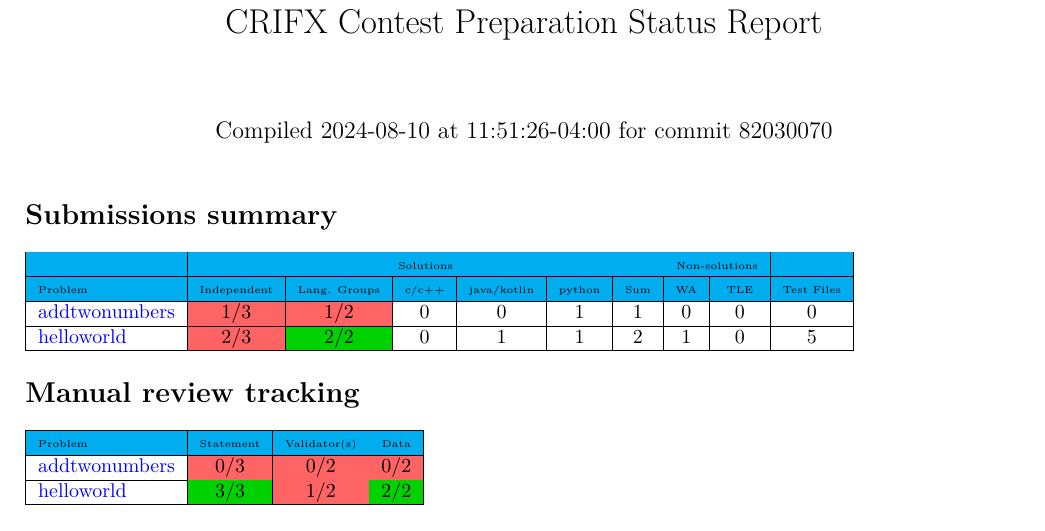
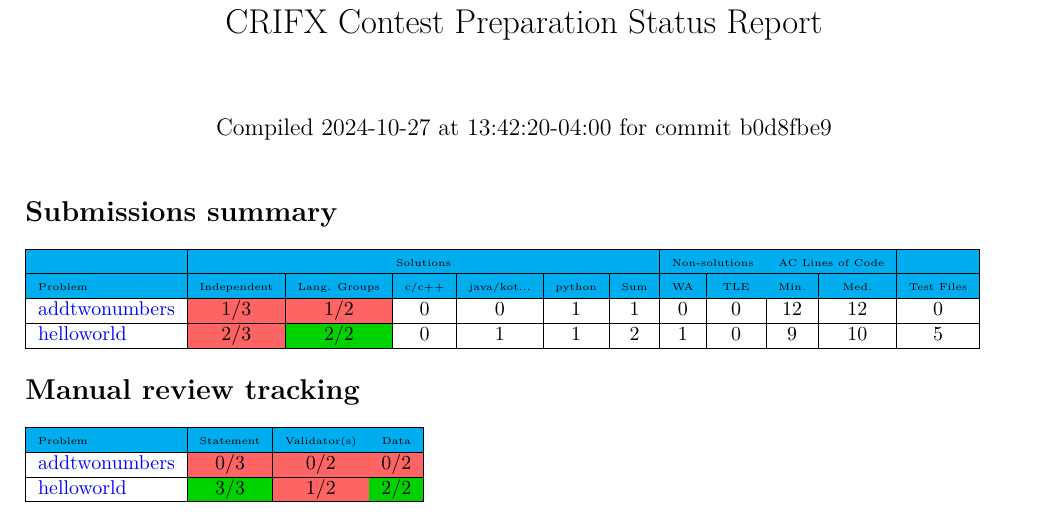
Before and after one commit to FinnLidbetter/crifx, a LaTeX problem sheet (examples/example_problemset/.crifx/crifx-report.tex): part of page 1 of 3, cut so that both start at the same text. The pictures show the PDF file examples/example_problemset/crifx-report.pdf that the author committed with the source.

Commit message:
Update examples and readme images

```diff
--- a/examples/example_problemset/.crifx/crifx-report.tex
+++ b/examples/example_problemset/.crifx/crifx-report.tex
@@ -18,24 +18,25 @@
 \definecolor{insufficientred}{RGB}{255,100,100}%
 \definecolor{sufficientgreen}{RGB}{0,210,0}%
 \title{CRIFX Contest Preparation Status Report}%
-\date{Compiled \today~at \DTMcurrenttime\DTMcurrentzone~for commit 82030070}%
+\author{}%
+\date{Compiled \today~at \DTMcurrenttime\DTMcurrentzone~for commit b0d8fbe9}%
 %
 \begin{document}%
 \normalsize%
 \maketitle%
 \section*{Submissions summary}%
 \label{sec:Submissionssummary}%
-\begin{tabular}{|l|c|c|c|c|c|c|c|c|c|}%
+\begin{tabular}{|l|c|c|c|c|c|c|c|c|c|c|c|}%
 \hline%
 \rowcolor{cyan}%
-&\multicolumn{6}{c}{{\tiny Solutions}}&\multicolumn{2}{|c|}{{\tiny Non-solutions}}&\\%
+&\multicolumn{6}{c|}{{\tiny Solutions}}&\multicolumn{2}{c|}{{\tiny Non-solutions}}&\multicolumn{2}{c|}{{\tiny AC Lines of Code}}&\\%
 \hline%
 \rowcolor{cyan}%
-{\tiny Problem}&{\tiny Independent}&{\tiny Lang. Groups}&{\tiny c/c++}&{\tiny java/kotlin}&{\tiny python}&{\tiny Sum}&{\tiny WA}&{\tiny TLE}&{\tiny Test Files}\\%
+{\tiny Problem}&{\tiny Independent}&{\tiny Lang. Groups}&{\tiny c/c++}&{\tiny java/kot...}&{\tiny python}&{\tiny Sum}&{\tiny WA}&{\tiny TLE}&{\tiny Min.}&{\tiny Med.}&{\tiny Test Files}\\%
 \hline%
-\hyperref[sec:addtwonumbers]{addtwonumbers}&\cellcolor{insufficientred}1/3&\cellcolor{insufficientred}1/2&0&0&1&1&0&0&0\\%
+\hyperref[sec:addtwonumbers]{addtwonumbers}&\cellcolor{insufficientred}1/3&\cellcolor{insufficientred}1/2&0&0&1&1&0&0&12&12&0\\%
 \hline%
-\hyperref[sec:helloworld]{helloworld}&\cellcolor{insufficientred}2/3&\cellcolor{sufficientgreen}2/2&0&1&1&2&1&0&5\\%
+\hyperref[sec:helloworld]{helloworld}&\cellcolor{insufficientred}2/3&\cellcolor{sufficientgreen}2/2&0&1&1&2&1&0&9&10&5\\%
 \hline%
 \end{tabular}
 
```
Also changed, not shown: doc/images/example-report-page-1.png, doc/images/example-report-page-2.png, doc/images/example-report-page-3.png, examples/example_problemset/crifx-report.pdf, examples/example_problemset/.crifx/crifx-report.tex (4 more changed lines).
